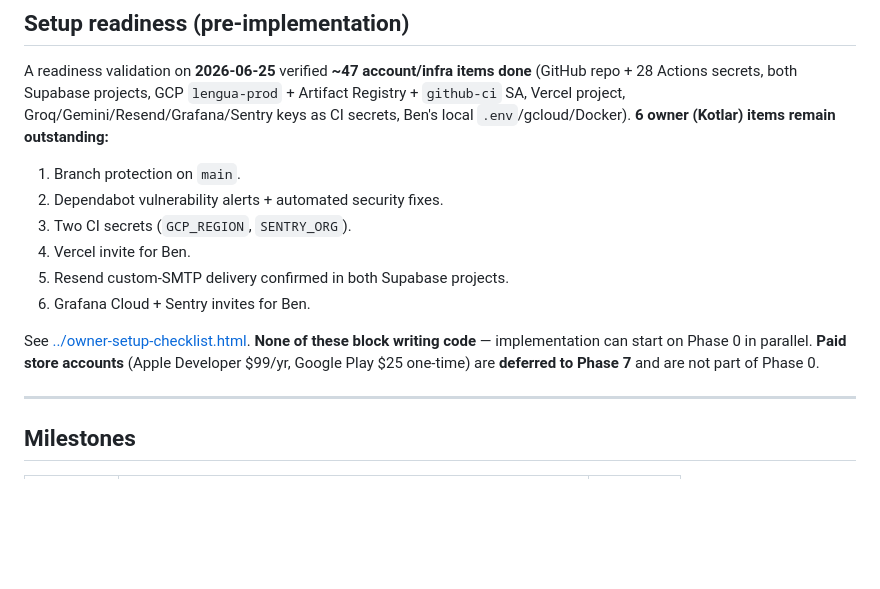
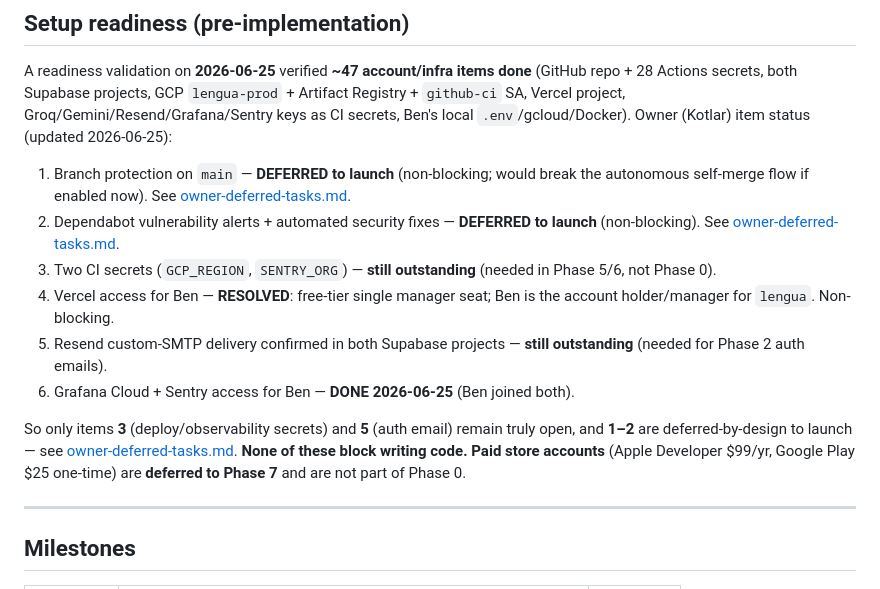
Before and after one commit to lior-kotlar/lengua, a Markdown page: planning/tasks/task-tracker.md, the part around the change. GitHub-like rendering; blank space fills up the shorter version.

```diff
--- a/planning/tasks/task-tracker.md
+++ b/planning/tasks/task-tracker.md
@@ -112,19 +112,24 @@ These run *across* phases rather than as a single block — track them continuou
 A readiness validation on **2026-06-25** verified **~47 account/infra items done** (GitHub
 repo + 28 Actions secrets, both Supabase projects, GCP `lengua-prod` + Artifact Registry +
 `github-ci` SA, Vercel project, Groq/Gemini/Resend/Grafana/Sentry keys as CI secrets,
-Ben's local `.env`/gcloud/Docker). **6 owner (Kotlar) items remain outstanding:**
+Ben's local `.env`/gcloud/Docker). Owner (Kotlar) item status (updated 2026-06-25):
 
-1. Branch protection on `main`.
-2. Dependabot vulnerability alerts + automated security fixes.
-3. Two CI secrets (`GCP_REGION`, `SENTRY_ORG`).
-4. Vercel invite for Ben.
-5. Resend custom-SMTP delivery confirmed in both Supabase projects.
-6. Grafana Cloud + Sentry invites for Ben.
+1. Branch protection on `main` — **DEFERRED to launch** (non-blocking; would break the
+   autonomous self-merge flow if enabled now). See [owner-deferred-tasks.md](owner-deferred-tasks.md).
+2. Dependabot vulnerability alerts + automated security fixes — **DEFERRED to launch**
+   (non-blocking). See [owner-deferred-tasks.md](owner-deferred-tasks.md).
+3. Two CI secrets (`GCP_REGION`, `SENTRY_ORG`) — **still outstanding** (needed in Phase 5/6, not
+   Phase 0).
+4. Vercel access for Ben — **RESOLVED**: free-tier single manager seat; Ben is the account
+   holder/manager for `lengua`. Non-blocking.
+5. Resend custom-SMTP delivery confirmed in both Supabase projects — **still outstanding**
+   (needed for Phase 2 auth emails).
+6. Grafana Cloud + Sentry access for Ben — **DONE 2026-06-25** (Ben joined both).
 
-See [../owner-setup-checklist.html](../owner-setup-checklist.html). **None of these block
-writing code** — implementation can start on Phase 0 in parallel. **Paid store accounts**
-(Apple Developer $99/yr, Google Play $25 one-time) are **deferred to Phase 7** and are not
-part of Phase 0.
+So only items **3** (deploy/observability secrets) and **5** (auth email) remain truly open, and
+**1–2** are deferred-by-design to launch — see [owner-deferred-tasks.md](owner-deferred-tasks.md).
+**None of these block writing code.** **Paid store accounts** (Apple Developer $99/yr, Google
+Play $25 one-time) are **deferred to Phase 7** and are not part of Phase 0.
 
 ---
 
```
Also changed, not shown: planning/owner-deferred-tasks.md (added, +81 -0 lines), planning/tasks/phase-0-foundations.md (+6 -6 lines).
